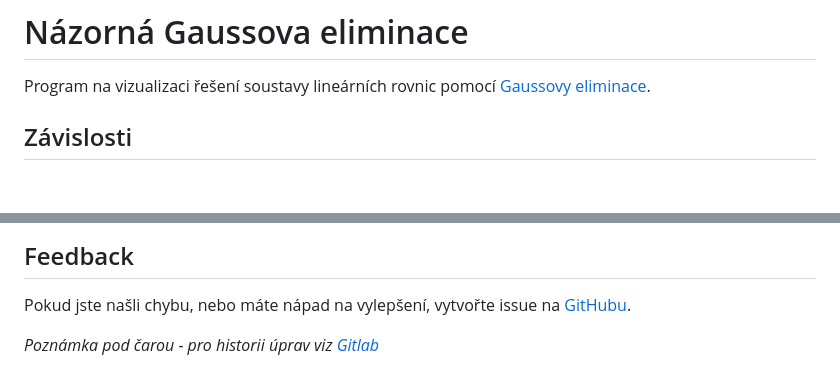
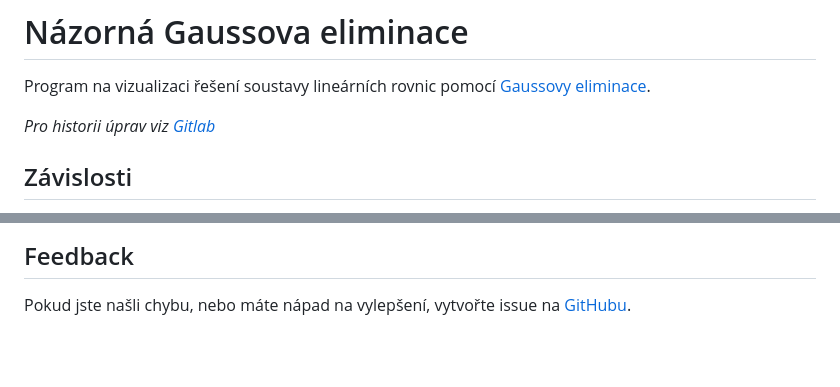
Before and after one commit to Roiqk7/Nazorna-Gausovka, a Markdown page: README.md, 2 parts joined by grey strips. GitHub-like rendering; blank space fills up the shorter version.

Commit message:
Poznámka pod čarou

```diff
--- a/README.md
+++ b/README.md
@@ -1,6 +1,8 @@
 # Názorná Gaussova eliminace
 
 Program na vizualizaci řešení soustavy lineárních rovnic pomocí [Gaussovy eliminace](https://cs.wikipedia.org/wiki/Gaussova_eliminační_metoda).
+
+*Pro historii úprav viz [Gitlab](https://gitlab.mff.cuni.cz/sevecep/nazorna-gausovka)*
 
 ## Závislosti
 
@@ -141,5 +143,3 @@ Všechny znalosti jsou čerpány z přednášek [Lineární algebra 1](https://k
 ## Feedback
 
 Pokud jste našli chybu, nebo máte nápad na vylepšení, vytvořte issue na [GitHubu](https://github.com/Roiqk7/nazorna-gausovka).
-
-*Poznámka pod čarou - pro historii úprav viz [Gitlab](https://gitlab.mff.cuni.cz/sevecep/nazorna-gausovka)*
```
